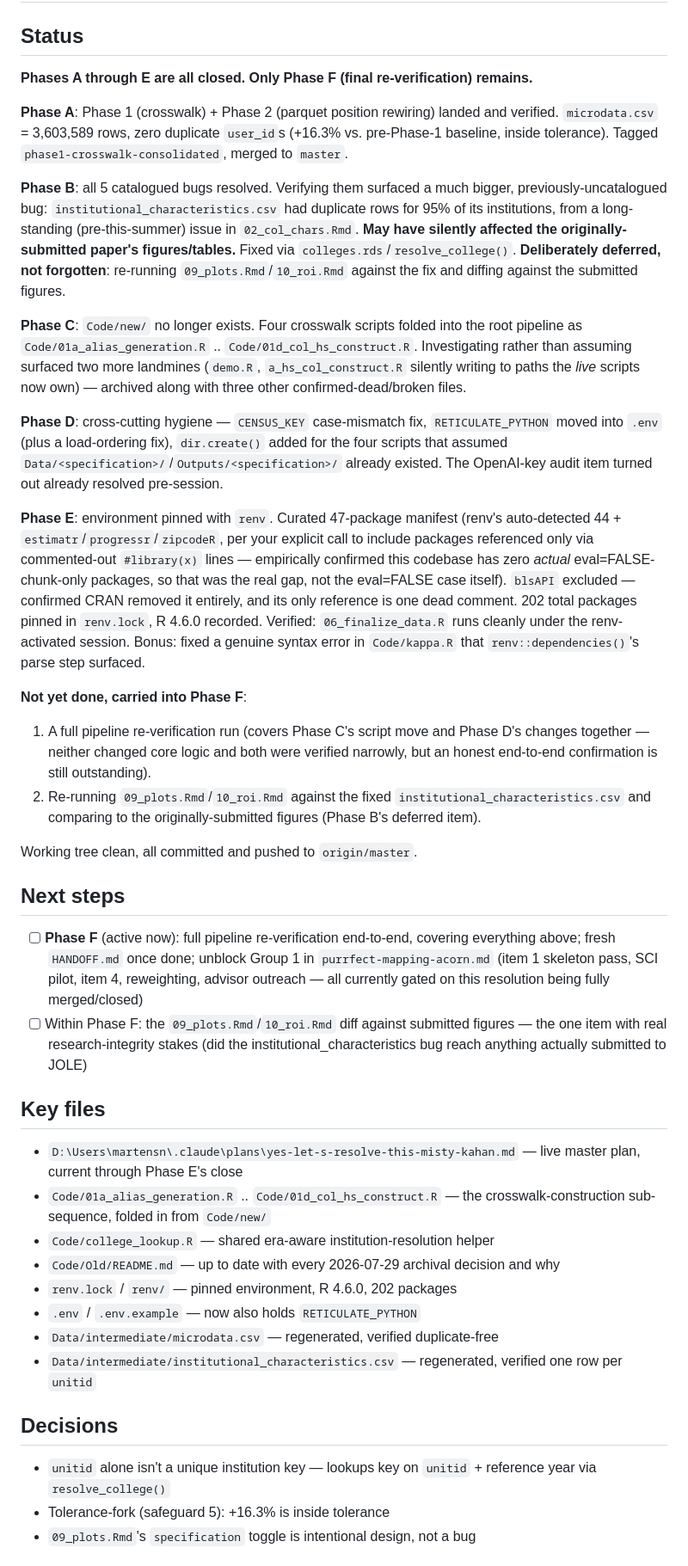
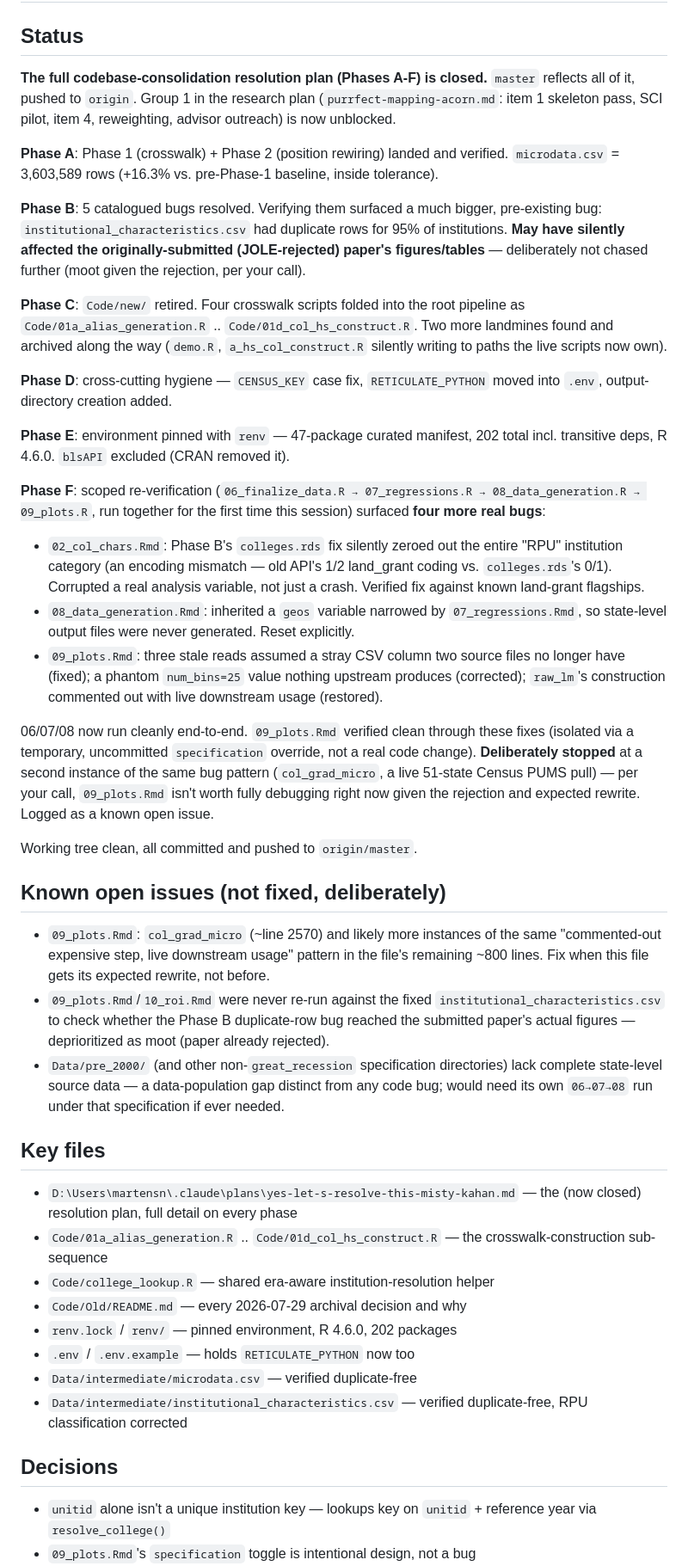
Before and after one commit to martensn/brain_drain, a Markdown page: HANDOFF.md, the part around one of its changes. Shown at 86% size. GitHub-like rendering.

Commit message:
Refresh HANDOFF.md: Phase F closed, full resolution plan (A-F) done

```diff
--- a/HANDOFF.md
+++ b/HANDOFF.md
@@ -1,39 +1,42 @@
 # Handoff — BRAIN_DRAIN
 
 ## Status
-**Phases A through E are all closed. Only Phase F (final re-verification) remains.**
+**The full codebase-consolidation resolution plan (Phases A-F) is closed.** `master` reflects all of it, pushed to `origin`. Group 1 in the research plan (`purrfect-mapping-acorn.md`: item 1 skeleton pass, SCI pilot, item 4, reweighting, advisor outreach) is now unblocked.
 
-**Phase A**: Phase 1 (crosswalk) + Phase 2 (parquet position rewiring) landed and verified. `microdata.csv` = 3,603,589 rows, zero duplicate `user_id`s (+16.3% vs. pre-Phase-1 baseline, inside tolerance). Tagged `phase1-crosswalk-consolidated`, merged to `master`.
+**Phase A**: Phase 1 (crosswalk) + Phase 2 (position rewiring) landed and verified. `microdata.csv` = 3,603,589 rows (+16.3% vs. pre-Phase-1 baseline, inside tolerance).
 
-**Phase B**: all 5 catalogued bugs resolved. Verifying them surfaced a much bigger, previously-uncatalogued bug: `institutional_characteristics.csv` had duplicate rows for 95% of its institutions, from a long-standing (pre-this-summer) issue in `02_col_chars.Rmd`. **May have silently affected the originally-submitted paper's figures/tables.** Fixed via `colleges.rds`/`resolve_college()`. **Deliberately deferred, not forgotten**: re-running `09_plots.Rmd`/`10_roi.Rmd` against the fix and diffing against the submitted figures.
+**Phase B**: 5 catalogued bugs resolved. Verifying them surfaced a much bigger, pre-existing bug: `institutional_characteristics.csv` had duplicate rows for 95% of institutions. **May have silently affected the originally-submitted (JOLE-rejected) paper's figures/tables** — deliberately not chased further (moot given the rejection, per your call).
 
-**Phase C**: `Code/new/` no longer exists. Four crosswalk scripts folded into the root pipeline as `Code/01a_alias_generation.R` .. `Code/01d_col_hs_construct.R`. Investigating rather than assuming surfaced two more landmines (`demo.R`, `a_hs_col_construct.R` silently writing to paths the *live* scripts now own) — archived along with three other confirmed-dead/broken files.
+**Phase C**: `Code/new/` retired. Four crosswalk scripts folded into the root pipeline as `Code/01a_alias_generation.R` .. `Code/01d_col_hs_construct.R`. Two more landmines found and archived along the way (`demo.R`, `a_hs_col_construct.R` silently writing to paths the live scripts now own).
 
-**Phase D**: cross-cutting hygiene — `CENSUS_KEY` case-mismatch fix, `RETICULATE_PYTHON` moved into `.env` (plus a load-ordering fix), `dir.create()` added for the four scripts that assumed `Data/<specification>/`/`Outputs/<specification>/` already existed. The OpenAI-key audit item turned out already resolved pre-session.
+**Phase D**: cross-cutting hygiene — `CENSUS_KEY` case fix, `RETICULATE_PYTHON` moved into `.env`, output-directory creation added.
 
-**Phase E**: environment pinned with `renv`. Curated 47-package manifest (renv's auto-detected 44 + `estimatr`/`progressr`/`zipcodeR`, per your explicit call to include packages referenced only via commented-out `#library(x)` lines — empirically confirmed this codebase has zero *actual* eval=FALSE-chunk-only packages, so that was the real gap, not the eval=FALSE case itself). `blsAPI` excluded — confirmed CRAN removed it entirely, and its only reference is one dead comment. 202 total packages pinned in `renv.lock`, R 4.6.0 recorded. Verified: `06_finalize_data.R` runs cleanly under the renv-activated session. Bonus: fixed a genuine syntax error in `Code/kappa.R` that `renv::dependencies()`'s parse step surfaced.
+**Phase E**: environment pinned with `renv` — 47-package curated manifest, 202 total incl. transitive deps, R 4.6.0. `blsAPI` excluded (CRAN removed it).
 
-**Not yet done, carried into Phase F**:
-1. A full pipeline re-verification run (covers Phase C's script move and Phase D's changes together — neither changed core logic and both were verified narrowly, but an honest end-to-end confirmation is still outstanding).
-2. Re-running `09_plots.Rmd`/`10_roi.Rmd` against the fixed `institutional_characteristics.csv` and comparing to the originally-submitted figures (Phase B's deferred item).
+**Phase F**: scoped re-verification (`06_finalize_data.R → 07_regressions.R → 08_data_generation.R → 09_plots.R`, run together for the first time this session) surfaced **four more real bugs**:
+- `02_col_chars.Rmd`: Phase B's `colleges.rds` fix silently zeroed out the entire "RPU" institution category (an encoding mismatch — old API's 1/2 land_grant coding vs. `colleges.rds`'s 0/1). Corrupted a real analysis variable, not just a crash. Verified fix against known land-grant flagships.
+- `08_data_generation.Rmd`: inherited a `geos` variable narrowed by `07_regressions.Rmd`, so state-level output files were never generated. Reset explicitly.
+- `09_plots.Rmd`: three stale reads assumed a stray CSV column two source files no longer have (fixed); a phantom `num_bins=25` value nothing upstream produces (corrected); `raw_lm`'s construction commented out with live downstream usage (restored).
+
+06/07/08 now run cleanly end-to-end. `09_plots.Rmd` verified clean through these fixes (isolated via a temporary, uncommitted `specification` override, not a real code change). **Deliberately stopped** at a second instance of the same bug pattern (`col_grad_micro`, a live 51-state Census PUMS pull) — per your call, `09_plots.Rmd` isn't worth fully debugging right now given the rejection and expected rewrite. Logged as a known open issue.
 
 Working tree clean, all committed and pushed to `origin/master`.
 
-## Next steps
-- [ ] **Phase F** (active now): full pipeline re-verification end-to-end, covering everything above; fresh `HANDOFF.md` once done; unblock Group 1 in `purrfect-mapping-acorn.md` (item 1 skeleton pass, SCI pilot, item 4, reweighting, advisor outreach — all currently gated on this resolution being fully merged/closed)
-- [ ] Within Phase F: the `09_plots.Rmd`/`10_roi.Rmd` diff against submitted figures — the one item with real research-integrity stakes (did the institutional_characteristics bug reach anything actually submitted to JOLE)
+## Known open issues (not fixed, deliberately)
+- `09_plots.Rmd`: `col_grad_micro` (~line 2570) and likely more instances of the same "commented-out expensive step, live downstream usage" pattern in the file's remaining ~800 lines. Fix when this file gets its expected rewrite, not before.
+- `09_plots.Rmd`/`10_roi.Rmd` were never re-run against the fixed `institutional_characteristics.csv` to check whether the Phase B duplicate-row bug reached the submitted paper's actual figures — deprioritized as moot (paper already rejected).
+- `Data/pre_2000/` (and other non-`great_recession` specification directories) lack complete state-level source data — a data-population gap distinct from any code bug; would need its own `06→07→08` run under that specification if ever needed.
 
 ## Key files
-- `D:\Users\martensn\.claude\plans\yes-let-s-resolve-this-misty-kahan.md` — live master plan, current through Phase E's close
-- `Code/01a_alias_generation.R` .. `Code/01d_col_hs_construct.R` — the crosswalk-construction sub-sequence, folded in from `Code/new/`
+- `D:\Users\martensn\.claude\plans\yes-let-s-resolve-this-misty-kahan.md` — the (now closed) resolution plan, full detail on every phase
+- `Code/01a_alias_generation.R` .. `Code/01d_col_hs_construct.R` — the crosswalk-construction sub-sequence
 - `Code/college_lookup.R` — shared era-aware institution-resolution helper
-- `Code/Old/README.md` — up to date with every 2026-07-29 archival decision and why
+- `Code/Old/README.md` — every 2026-07-29 archival decision and why
 - `renv.lock` / `renv/` — pinned environment, R 4.6.0, 202 packages
-- `.env` / `.env.example` — now also holds `RETICULATE_PYTHON`
-- `Data/intermediate/microdata.csv` — regenerated, verified duplicate-free
-- `Data/intermediate/institutional_characteristics.csv` — regenerated, verified one row per `unitid`
+- `.env` / `.env.example` — holds `RETICULATE_PYTHON` now too
+- `Data/intermediate/microdata.csv` — verified duplicate-free
+- `Data/intermediate/institutional_characteristics.csv` — verified duplicate-free, RPU classification corrected
 
 ## Decisions
 - `unitid` alone isn't a unique institution key — lookups key on `unitid` + reference year via `resolve_college()`
-- Tolerance-fork (safeguard 5): +16.3% is inside tolerance
 - `09_plots.Rmd`'s `specification` toggle is intentional design, not a bug
```
Also changed, not shown: other parts of HANDOFF.md (+3 -4 lines).
